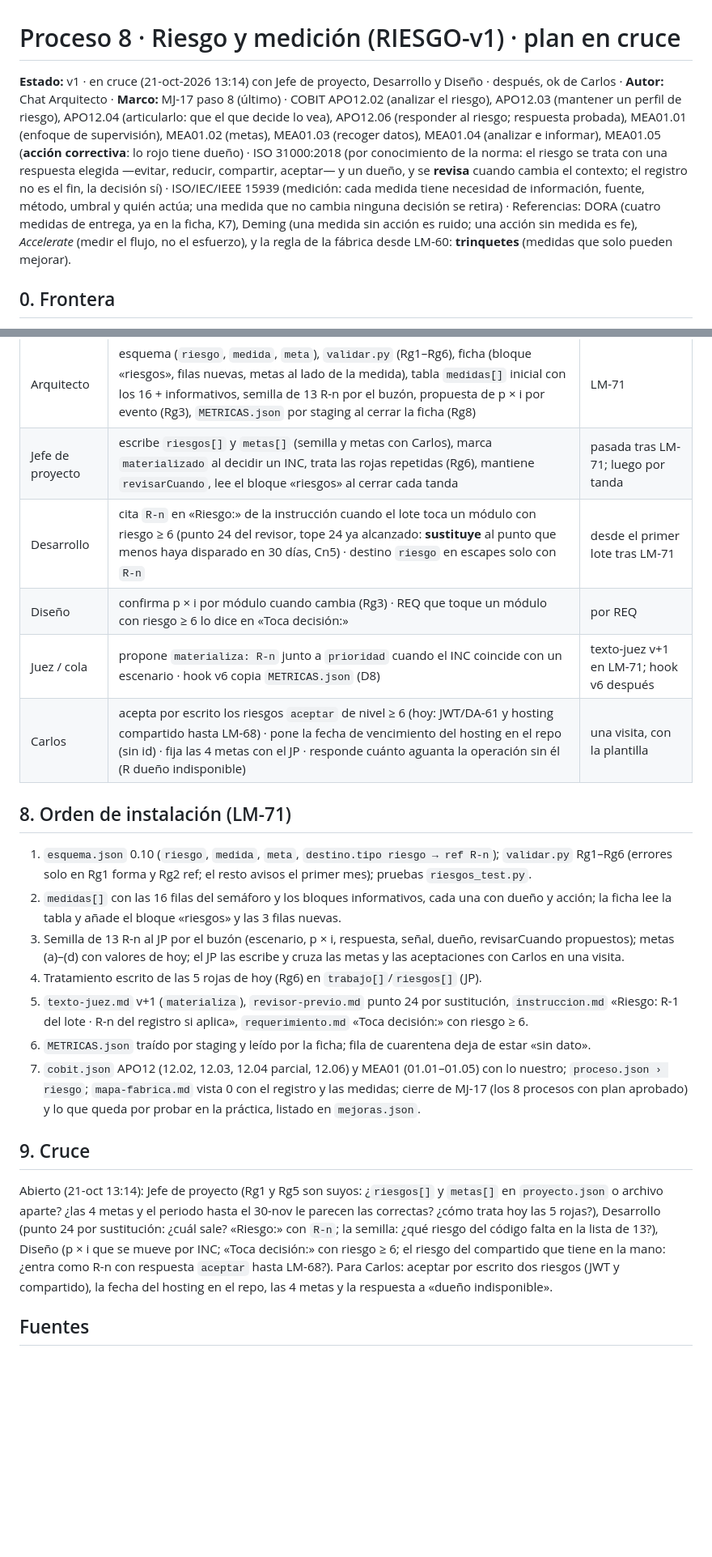
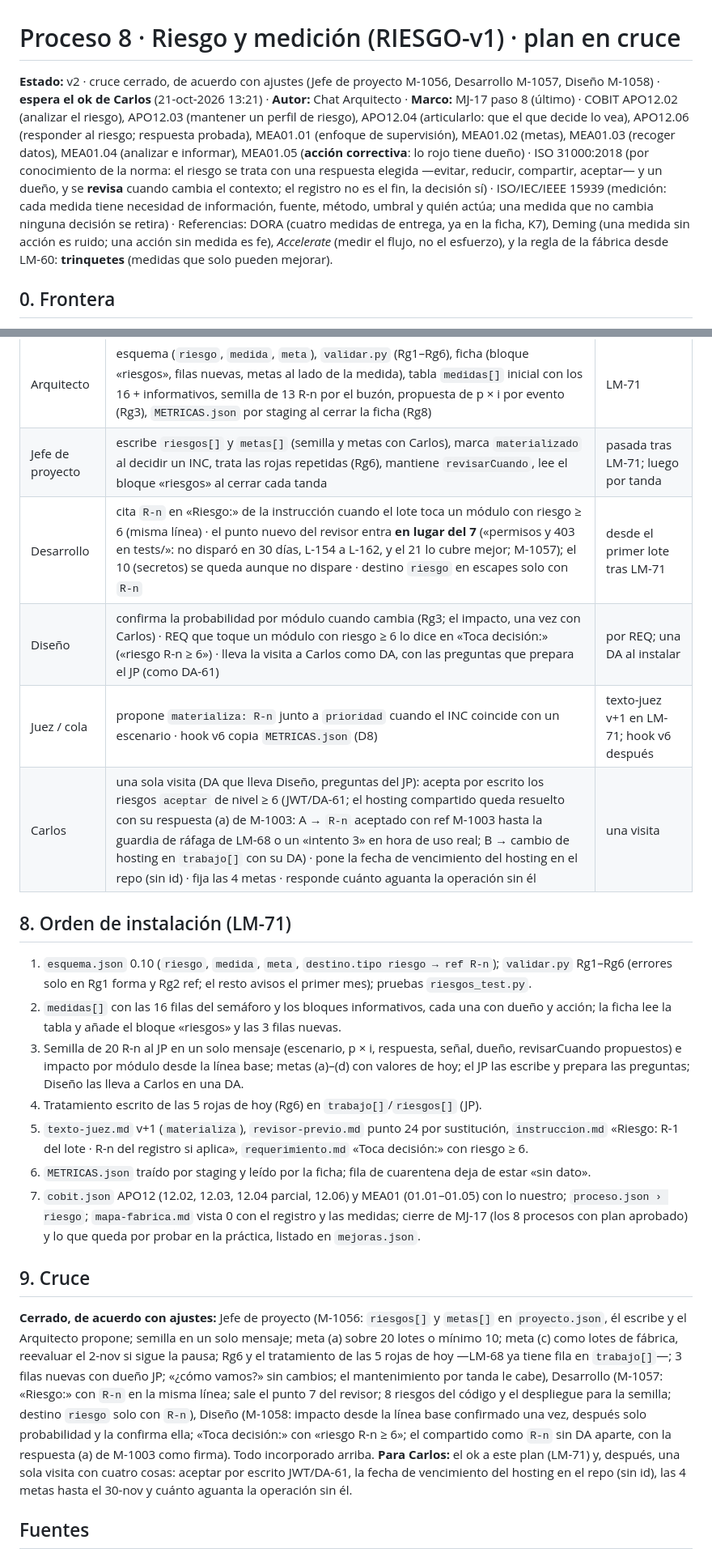
Before and after one commit to thcure/str-manager-docs, a Markdown page: claude/marco/plan-riesgo-medicion.md, 2 parts joined by grey strips. Shown at 81% size. Drawn GitHub-style; blank space fills up the shorter version.

Commit message:
marco: proceso 8 (RIESGO-v1) plan v2, cruce cerrado; espera el ok de Carlos
Co-Authored-By: Claude Fable 5.1 <noreply@anthropic.com>
Claude-Session: https://claude.ai/code/session_011PAjxLN9fTuZ3PSA1XAPxf

```diff
--- a/claude/marco/plan-riesgo-medicion.md
+++ b/claude/marco/plan-riesgo-medicion.md
@@ -1,6 +1,6 @@
 # Proceso 8 · Riesgo y medición (RIESGO-v1) · plan en cruce
 
-**Estado:** v1 · en cruce (21-oct-2026 13:14) con Jefe de proyecto, Desarrollo y Diseño · después, ok de Carlos · **Autor:** Chat Arquitecto · **Marco:** MJ-17 paso 8 (último) · COBIT APO12.02 (analizar el riesgo), APO12.03 (mantener un perfil de riesgo), APO12.04 (articularlo: que el que decide lo vea), APO12.06 (responder al riesgo; respuesta probada), MEA01.01 (enfoque de supervisión), MEA01.02 (metas), MEA01.03 (recoger datos), MEA01.04 (analizar e informar), MEA01.05 (**acción correctiva**: lo rojo tiene dueño) · ISO 31000:2018 (por conocimiento de la norma: el riesgo se trata con una respuesta elegida —evitar, reducir, compartir, aceptar— y un dueño, y se **revisa** cuando cambia el contexto; el registro no es el fin, la decisión sí) · ISO/IEC/IEEE 15939 (medición: cada medida tiene necesidad de información, fuente, método, umbral y quién actúa; una medida que no cambia ninguna decisión se retira) · Referencias: DORA (cuatro medidas de entrega, ya en la ficha, K7), Deming (una medida sin acción es ruido; una acción sin medida es fe), *Accelerate* (medir el flujo, no el esfuerzo), y la regla de la fábrica desde LM-60: **trinquetes** (medidas que solo pueden mejorar).
+**Estado:** v2 · cruce cerrado, de acuerdo con ajustes (Jefe de proyecto M-1056, Desarrollo M-1057, Diseño M-1058) · **espera el ok de Carlos** (21-oct-2026 13:21) · **Autor:** Chat Arquitecto · **Marco:** MJ-17 paso 8 (último) · COBIT APO12.02 (analizar el riesgo), APO12.03 (mantener un perfil de riesgo), APO12.04 (articularlo: que el que decide lo vea), APO12.06 (responder al riesgo; respuesta probada), MEA01.01 (enfoque de supervisión), MEA01.02 (metas), MEA01.03 (recoger datos), MEA01.04 (analizar e informar), MEA01.05 (**acción correctiva**: lo rojo tiene dueño) · ISO 31000:2018 (por conocimiento de la norma: el riesgo se trata con una respuesta elegida —evitar, reducir, compartir, aceptar— y un dueño, y se **revisa** cuando cambia el contexto; el registro no es el fin, la decisión sí) · ISO/IEC/IEEE 15939 (medición: cada medida tiene necesidad de información, fuente, método, umbral y quién actúa; una medida que no cambia ninguna decisión se retira) · Referencias: DORA (cuatro medidas de entrega, ya en la ficha, K7), Deming (una medida sin acción es ruido; una acción sin medida es fe), *Accelerate* (medir el flujo, no el esfuerzo), y la regla de la fábrica desde LM-60: **trinquetes** (medidas que solo pueden mejorar).
 
 ## 0. Frontera
 
@@ -65,16 +65,16 @@ Riesgo por módulo (probabilidad × impacto 1–3, con motivo) en los 21 módulo
 |---|---|---|
 | Arquitecto | esquema (`riesgo`, `medida`, `meta`), `validar.py` (Rg1–Rg6), ficha (bloque «riesgos», filas nuevas, metas al lado de la medida), tabla `medidas[]` inicial con los 16 + informativos, semilla de 13 R-n por el buzón, propuesta de p × i por evento (Rg3), `METRICAS.json` por staging al cerrar la ficha (Rg8) | LM-71 |
 | Jefe de proyecto | escribe `riesgos[]` y `metas[]` (semilla y metas con Carlos), marca `materializado` al decidir un INC, trata las rojas repetidas (Rg6), mantiene `revisarCuando`, lee el bloque «riesgos» al cerrar cada tanda | pasada tras LM-71; luego por tanda |
-| Desarrollo | cita `R-n` en «Riesgo:» de la instrucción cuando el lote toca un módulo con riesgo ≥ 6 (punto 24 del revisor, tope 24 ya alcanzado: **sustituye** al punto que menos haya disparado en 30 días, Cn5) · destino `riesgo` en escapes solo con `R-n` | desde el primer lote tras LM-71 |
-| Diseño | confirma p × i por módulo cuando cambia (Rg3) · REQ que toque un módulo con riesgo ≥ 6 lo dice en «Toca decisión:» | por REQ |
+| Desarrollo | cita `R-n` en «Riesgo:» de la instrucción cuando el lote toca un módulo con riesgo ≥ 6 (misma línea) · el punto nuevo del revisor entra **en lugar del 7** («permisos y 403 en tests/»: no disparó en 30 días, L-154 a L-162, y el 21 lo cubre mejor; M-1057); el 10 (secretos) se queda aunque no dispare · destino `riesgo` en escapes solo con `R-n` | desde el primer lote tras LM-71 |
+| Diseño | confirma la probabilidad por módulo cuando cambia (Rg3; el impacto, una vez con Carlos) · REQ que toque un módulo con riesgo ≥ 6 lo dice en «Toca decisión:» («riesgo R-n ≥ 6») · lleva la visita a Carlos como DA, con las preguntas que prepara el JP (como DA-61) | por REQ; una DA al instalar |
 | Juez / cola | propone `materializa: R-n` junto a `prioridad` cuando el INC coincide con un escenario · hook v6 copia `METRICAS.json` (D8) | texto-juez v+1 en LM-71; hook v6 después |
-| Carlos | acepta por escrito los riesgos `aceptar` de nivel ≥ 6 (hoy: JWT/DA-61 y hosting compartido hasta LM-68) · pone la fecha de vencimiento del hosting en el repo (sin id) · fija las 4 metas con el JP · responde cuánto aguanta la operación sin él (R dueño indisponible) | una visita, con la plantilla |
+| Carlos | una sola visita (DA que lleva Diseño, preguntas del JP): acepta por escrito los riesgos `aceptar` de nivel ≥ 6 (JWT/DA-61; el hosting compartido queda resuelto con su respuesta (a) de M-1003: A → `R-n` aceptado con ref M-1003 hasta la guardia de ráfaga de LM-68 o un «intento 3» en hora de uso real; B → cambio de hosting en `trabajo[]` con su DA) · pone la fecha de vencimiento del hosting en el repo (sin id) · fija las 4 metas · responde cuánto aguanta la operación sin él | una visita |
 
 ## 8. Orden de instalación (LM-71)
 
 1. `esquema.json` 0.10 (`riesgo`, `medida`, `meta`, `destino.tipo riesgo → ref R-n`); `validar.py` Rg1–Rg6 (errores solo en Rg1 forma y Rg2 ref; el resto avisos el primer mes); pruebas `riesgos_test.py`.
 2. `medidas[]` con las 16 filas del semáforo y los bloques informativos, cada una con dueño y acción; la ficha lee la tabla y añade el bloque «riesgos» y las 3 filas nuevas.
-3. Semilla de 13 R-n al JP por el buzón (escenario, p × i, respuesta, señal, dueño, revisarCuando propuestos); metas (a)–(d) con valores de hoy; el JP las escribe y cruza las metas y las aceptaciones con Carlos en una visita.
+3. Semilla de 20 R-n al JP en un solo mensaje (escenario, p × i, respuesta, señal, dueño, revisarCuando propuestos) e impacto por módulo desde la línea base; metas (a)–(d) con valores de hoy; el JP las escribe y prepara las preguntas; Diseño las lleva a Carlos en una DA.
 4. Tratamiento escrito de las 5 rojas de hoy (Rg6) en `trabajo[]`/`riesgos[]` (JP).
 5. `texto-juez.md` v+1 (`materializa`), `revisor-previo.md` punto 24 por sustitución, `instruccion.md` «Riesgo: R-1 del lote · R-n del registro si aplica», `requerimiento.md` «Toca decisión:» con riesgo ≥ 6.
 6. `METRICAS.json` traído por staging y leído por la ficha; fila de cuarentena deja de estar «sin dato».
@@ -82,7 +82,7 @@ Riesgo por módulo (probabilidad × impacto 1–3, con motivo) en los 21 módulo
 
 ## 9. Cruce
 
-Abierto (21-oct 13:14): Jefe de proyecto (Rg1 y Rg5 son suyos: ¿`riesgos[]` y `metas[]` en `proyecto.json` o archivo aparte? ¿las 4 metas y el periodo hasta el 30-nov le parecen las correctas? ¿cómo trata hoy las 5 rojas?), Desarrollo (punto 24 por sustitución: ¿cuál sale? «Riesgo:» con `R-n`; la semilla: ¿qué riesgo del código falta en la lista de 13?), Diseño (p × i que se mueve por INC; «Toca decisión:» con riesgo ≥ 6; el riesgo del compartido que tiene en la mano: ¿entra como R-n con respuesta `aceptar` hasta LM-68?). Para Carlos: aceptar por escrito dos riesgos (JWT y compartido), la fecha del hosting en el repo, las 4 metas y la respuesta a «dueño indisponible».
+**Cerrado, de acuerdo con ajustes:** Jefe de proyecto (M-1056: `riesgos[]` y `metas[]` en `proyecto.json`, él escribe y el Arquitecto propone; semilla en un solo mensaje; meta (a) sobre 20 lotes o mínimo 10; meta (c) como lotes de fábrica, reevaluar el 2-nov si sigue la pausa; Rg6 y el tratamiento de las 5 rojas de hoy —LM-68 ya tiene fila en `trabajo[]`—; 3 filas nuevas con dueño JP; «¿cómo vamos?» sin cambios; el mantenimiento por tanda le cabe), Desarrollo (M-1057: «Riesgo:» con `R-n` en la misma línea; sale el punto 7 del revisor; 8 riesgos del código y el despliegue para la semilla; destino `riesgo` solo con `R-n`), Diseño (M-1058: impacto desde la línea base confirmado una vez, después solo probabilidad y la confirma ella; «Toca decisión:» con «riesgo R-n ≥ 6»; el compartido como `R-n` sin DA aparte, con la respuesta (a) de M-1003 como firma). Todo incorporado arriba. **Para Carlos:** el ok a este plan (LM-71) y, después, una sola visita con cuatro cosas: aceptar por escrito JWT/DA-61, la fecha de vencimiento del hosting en el repo (sin id), las 4 metas hasta el 30-nov y cuánto aguanta la operación sin él.
 
 ## Fuentes
 
```
Also changed, not shown: other parts of claude/marco/plan-riesgo-medicion.md (+3 -3 lines).
